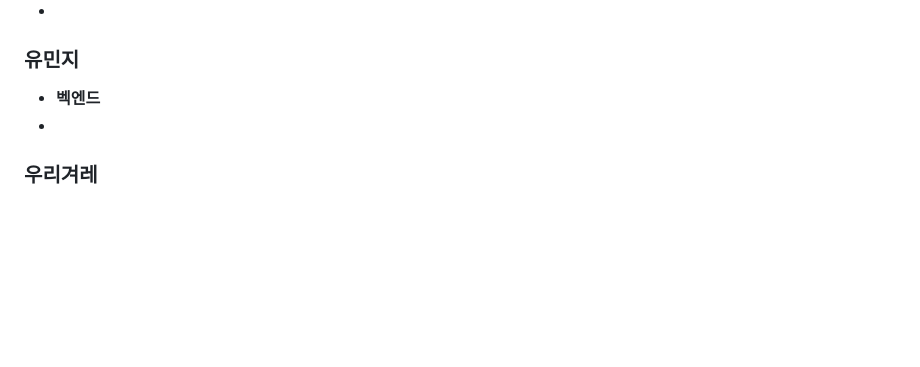
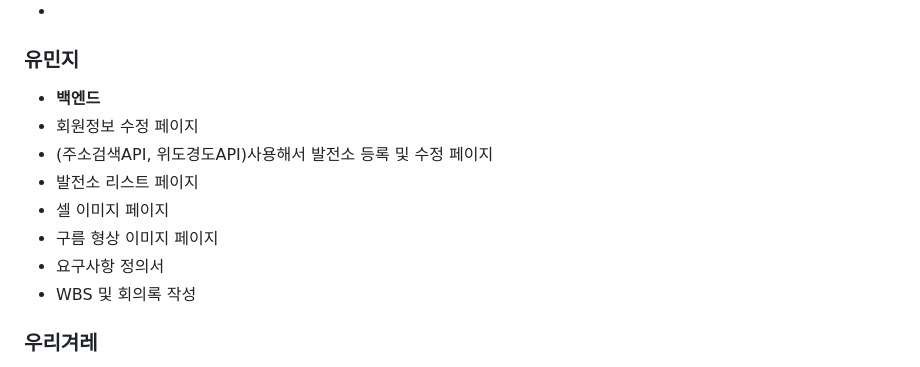
Before and after one commit to 2023-SMHRD-KDT-IOT-4/renewen, a Markdown page: README.md, the part around the change. Rendered like a GitHub page; blank space fills up the shorter version.

```diff
--- a/README.md
+++ b/README.md
@@ -195,8 +195,14 @@
   *
 
 ### 유민지
-  * **벡엔드**
-  *
+  * **백엔드**
+  * 회원정보 수정 페이지
+  * (주소검색API, 위도경도API)사용해서 발전소 등록 및 수정 페이지
+  * 발전소 리스트 페이지
+  * 셀 이미지 페이지
+  * 구름 형상 이미지 페이지
+  * 요구사항 정의서
+  * WBS 및 회의록 작성
 
 ### 우리겨레
   * **벡엔드**
```
